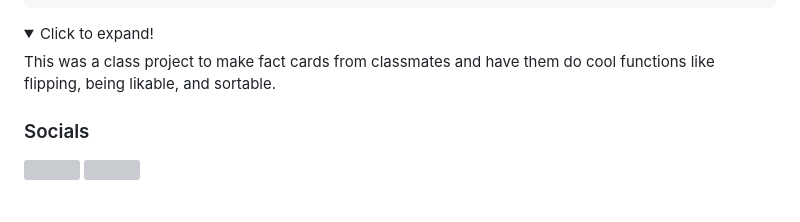
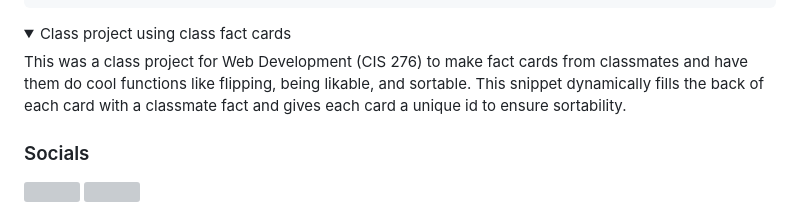
Before and after one commit to llemoine1230/llemoine1230, a Markdown page: README.md, the part around the change. Rendered like a GitHub page; folded sections open; grey boxes are pictures that could not be loaded.

````diff
--- a/README.md
+++ b/README.md
@@ -50,8 +50,8 @@ Matthew Wise
 });
 ```
 <details>
-  <summary>Click to expand!</summary>
-  This was a class project to make fact cards from classmates and have them do cool functions like flipping, being likable, and sortable.
+  <summary>Class project using class fact cards</summary>
+  This was a class project for Web Development (CIS 276) to make fact cards from classmates and have them do cool functions like flipping, being likable, and sortable. This snippet dynamically fills the back of each card with a classmate fact and gives each card a unique id to ensure sortability.
 </details>
 
 
````
